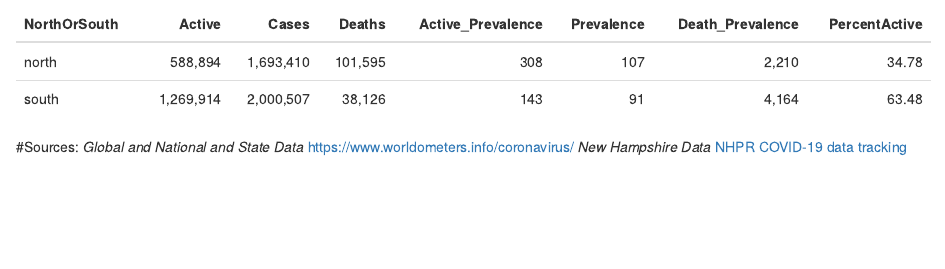
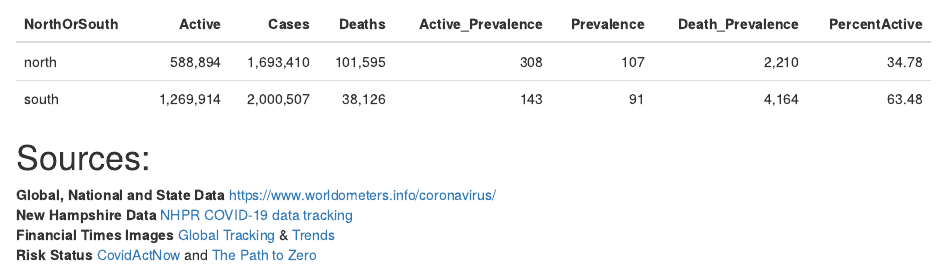
Before and after one commit to jonathancummings/SomeCovidAnalyses, an R Markdown document (COVID Analysis.Rmd): the page in a window 1100 px wide, from 6240 px down. Rendered offline with R 4.5, knitr and Pandoc, with nearby package versions; some code elsewhere in the file could not run offline.

Commit message:
Fix sources section

````diff
--- a/COVID Analysis.Rmd
+++ b/COVID Analysis.Rmd
@@ -443,6 +443,8 @@ Covid_19_NorthSouth_Summary %>%
   kable_styling()
 ```
 
-#Sources:
-*Global and National and State Data* <https://www.worldometers.info/coronavirus/>
-*New Hampshire Data * [NHPR COVID-19 data tracking](https://www.nhpr.org/post/explore-data-tracking-covid-19-new-hampshire#stream/0)
+# Sources:
+**Global, National and State Data** <https://www.worldometers.info/coronavirus/>
+**New Hampshire Data** [NHPR COVID-19 data tracking](https://www.nhpr.org/post/explore-data-tracking-covid-19-new-hampshire#stream/0)
+**Financial Times Images ** [Global Tracking](https://www.ft.com/content/a26fbf7e-48f8-11ea-aeb3-955839e06441) & [Trends](https://ig.ft.com/coronavirus-chart)
+**Risk Status** [CovidActNow](https://covidactnow.org/) and [The Path to Zero](https://covidactnow.org/)
````
Also changed, not shown: COVID-Analysis.md (+5 -3 lines).
